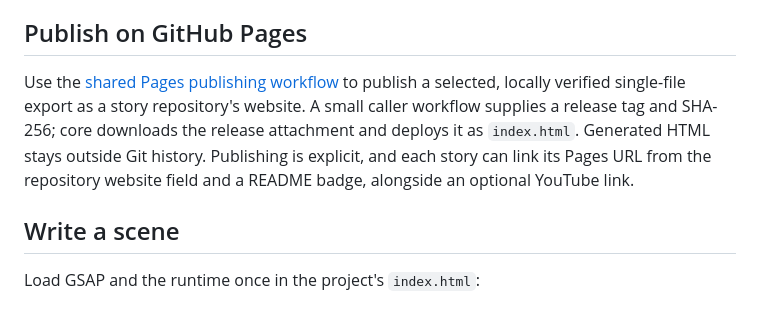
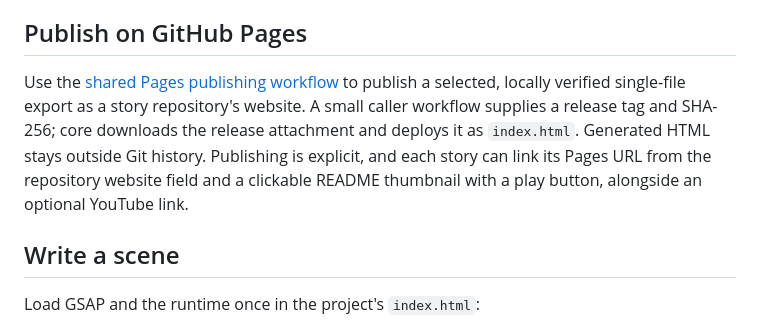
Before and after one commit to mbackschat/explainery-core, a Markdown page: README.md, the part around the change. Drawn GitHub-style.

Commit message:
docs(publishing): use clickable film thumbnails in READMEs

```diff
--- a/README.md
+++ b/README.md
@@ -336,7 +336,7 @@ The bundler is not part of HyperFrames' public interface: it lives in `dist/comp
 
 ## Publish on GitHub Pages
 
-Use the [shared Pages publishing workflow](docs/github-pages.md) to publish a selected, locally verified single-file export as a story repository's website. A small caller workflow supplies a release tag and SHA-256; core downloads the release attachment and deploys it as `index.html`. Generated HTML stays outside Git history. Publishing is explicit, and each story can link its Pages URL from the repository website field and a README badge, alongside an optional YouTube link.
+Use the [shared Pages publishing workflow](docs/github-pages.md) to publish a selected, locally verified single-file export as a story repository's website. A small caller workflow supplies a release tag and SHA-256; core downloads the release attachment and deploys it as `index.html`. Generated HTML stays outside Git history. Publishing is explicit, and each story can link its Pages URL from the repository website field and a clickable README thumbnail with a play button, alongside an optional YouTube link.
 
 ## Write a scene
 
```
Also changed, not shown: CLAUDE.md (+1 -1 lines), docs/github-pages.md (+7 -2 lines).
